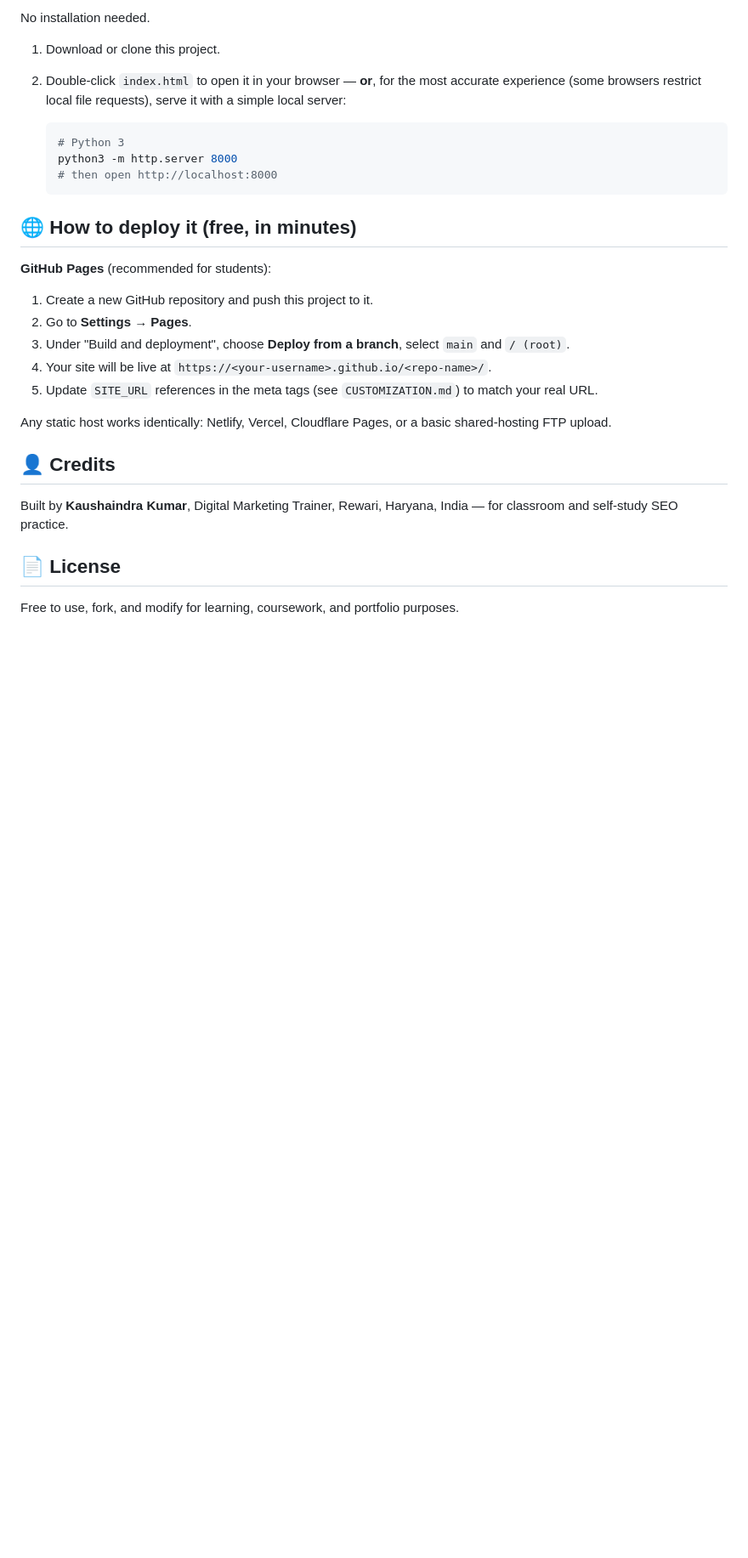
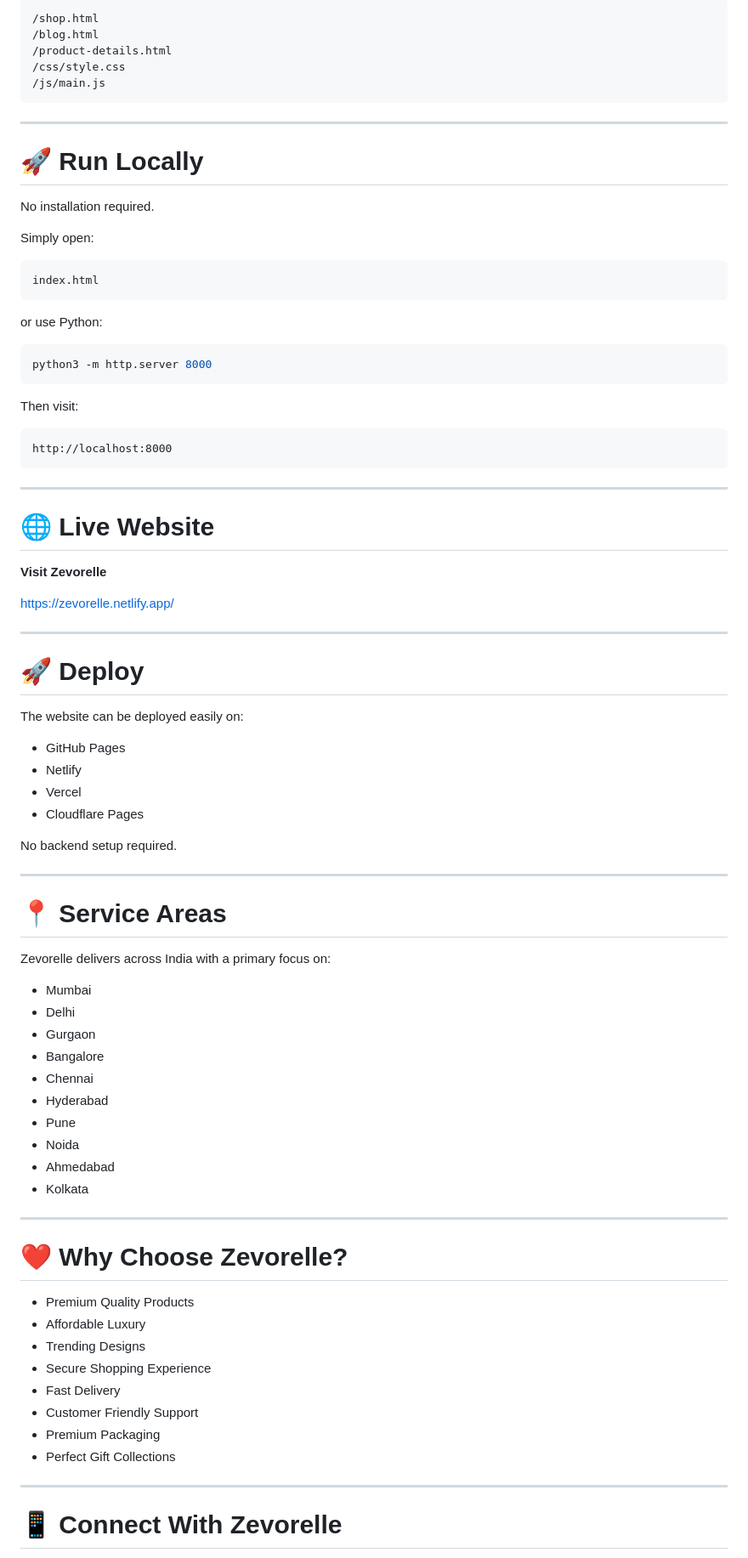
Before and after one commit to srushti-tr/zevorelle, a Markdown page: README.md, the part around one of its changes. Shown at 85% size. GitHub-like rendering; blank space fills up the shorter version.

````diff
--- a/README.md
+++ b/README.md
@@ -65,30 +152,88 @@ This is a **flat, SEO-friendly folder structure**: short, descriptive, lowercase
 
-No installation needed.
+```
+/shop.html
+/blog.html
+/product-details.html
+/css/style.css
+/js/main.js
+```
 
-1. Download or clone this project.
-2. Double-click `index.html` to open it in your browser — **or**, for the most accurate experience (some browsers restrict local file requests), serve it with a simple local server:
+---
 
-   ```bash
-   # Python 3
-   python3 -m http.server 8000
-   # then open http://localhost:8000
-   ```
+# 🚀 Run Locally
 
-## 🌐 How to deploy it (free, in minutes)
+No installation required.
 
-**GitHub Pages** (recommended for students):
-1. Create a new GitHub repository and push this project to it.
-2. Go to **Settings → Pages**.
-3. Under "Build and deployment", choose **Deploy from a branch**, select `main` and `/ (root)`.
-4. Your site will be live at `https://<your-username>.github.io/<repo-name>/`.
-5. Update `SITE_URL` references in the meta tags (see `CUSTOMIZATION.md`) to match your real URL.
+Simply open:
 
-Any static host works identically: Netlify, Vercel, Cloudflare Pages, or a basic shared-hosting FTP upload.
+```
+index.html
+```
 
-## 👤 Credits
+or use Python:
 
-Built by **Kaushaindra Kumar**, Digital Marketing Trainer, Rewari, Haryana, India — for classroom and self-study SEO practice.
+```bash
+python3 -m http.server 8000
+```
 
-## 📄 License
+Then visit:
 
-Free to use, fork, and modify for learning, coursework, and portfolio purposes.
+```
+http://localhost:8000
+```
+
+---
+
+# 🌐 Live Website
+
+**Visit Zevorelle**
+
+https://zevorelle.netlify.app/
+
+---
+
+# 🚀 Deploy
+
+The website can be deployed easily on:
+
+- GitHub Pages
+- Netlify
+- Vercel
+- Cloudflare Pages
+
+No backend setup required.
+
+---
+
+# 📍 Service Areas
+
+Zevorelle delivers across India with a primary focus on:
+
+- Mumbai
+- Delhi
+- Gurgaon
+- Bangalore
+- Chennai
+- Hyderabad
+- Pune
+- Noida
+- Ahmedabad
+- Kolkata
+
+---
+
+# ❤️ Why Choose Zevorelle?
+
+- Premium Quality Products
+- Affordable Luxury
+- Trending Designs
+- Secure Shopping Experience
+- Fast Delivery
+- Customer Friendly Support
+- Premium Packaging
+- Perfect Gift Collections
+
+---
+
+# 📱 Connect With Zevorelle
+
````
Also changed, not shown: other parts of README.md (+158 -36 lines).
